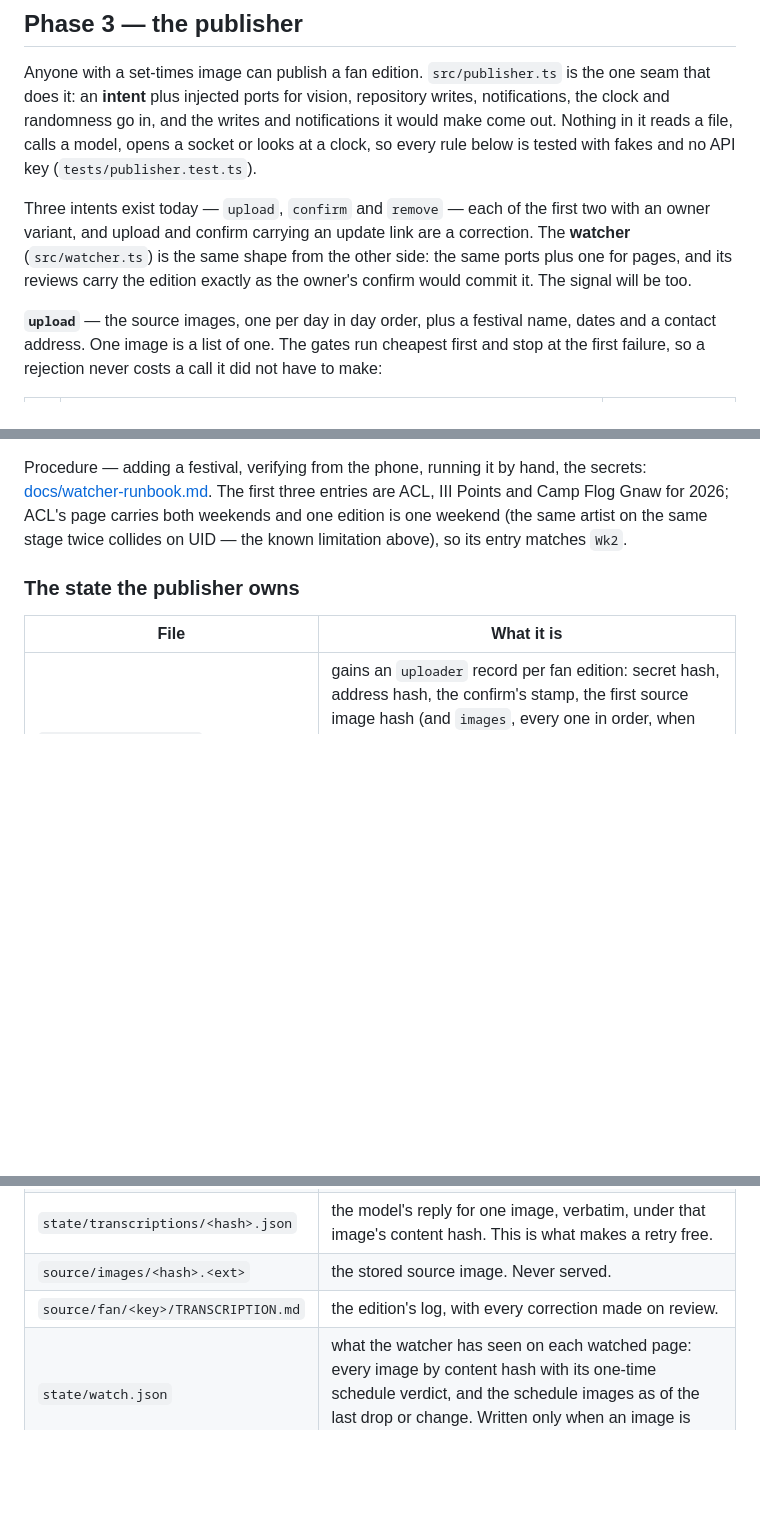
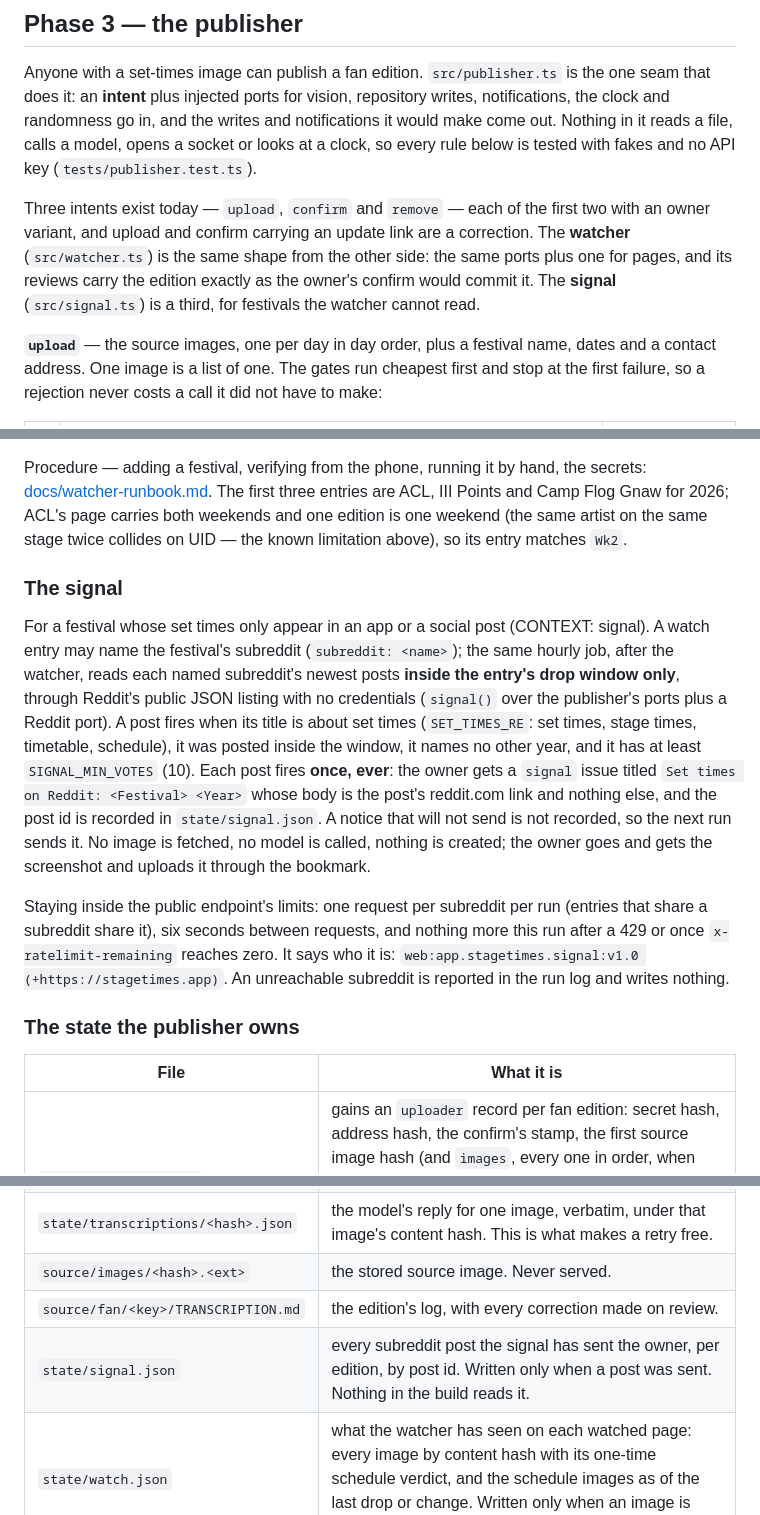
Before and after one commit to jake-lunde/stage-times, a Markdown page: README.md, 3 parts joined by grey strips. GitHub-like rendering; blank space fills up the shorter version.

Commit message:
Docs: the signal in the README, the watcher runbook, the watch list header and the handoff
Co-Authored-By: Claude Opus 5 <noreply@anthropic.com>

```diff
--- a/README.md
+++ b/README.md
@@ -177,8 +177,8 @@ with fakes and no API key (`tests/publisher.test.ts`).
 Three intents exist today — `upload`, `confirm` and `remove` — each of the first two with an
 owner variant, and upload and confirm carrying an update link are a correction. The **watcher**
 (`src/watcher.ts`) is the same shape from the other side: the same ports plus one for pages, and
-its reviews carry the edition exactly as the owner's confirm would commit it. The signal will be
-too.
+its reviews carry the edition exactly as the owner's confirm would commit it. The **signal**
+(`src/signal.ts`) is a third, for festivals the watcher cannot read.
 
 **`upload`** — the source images, one per day in day order, plus a festival name, dates and a
 contact address. One image is a list of one. The gates run cheapest first and stop at the first
@@ -324,6 +324,26 @@ Points and Camp Flog Gnaw for 2026; ACL's page carries both weekends and one edi
 weekend (the same artist on the same stage twice collides on UID — the known limitation above),
 so its entry matches `Wk2`.
 
+### The signal
+
+For a festival whose set times only appear in an app or a social post (CONTEXT: signal). A watch
+entry may name the festival's subreddit (`subreddit: <name>`); the same hourly job, after the
+watcher, reads each named subreddit's newest posts **inside the entry's drop window only**, through
+Reddit's public JSON listing with no credentials (`signal()` over the publisher's ports plus a
+Reddit port). A post fires when its title is about set times (`SET_TIMES_RE`: set times, stage
+times, timetable, schedule), it was posted inside the window, it names no other year, and it has
+at least `SIGNAL_MIN_VOTES` (10). Each post fires **once, ever**: the owner gets a `signal` issue
+titled `Set times on Reddit: <Festival> <Year>` whose body is the post's reddit.com link and
+nothing else, and the post id is recorded in `state/signal.json`. A notice that will not send is
+not recorded, so the next run sends it. No image is fetched, no model is called, nothing is
+created; the owner goes and gets the screenshot and uploads it through the bookmark.
+
+Staying inside the public endpoint's limits: one request per subreddit per run (entries that
+share a subreddit share it), six seconds between requests, and nothing more this run after a 429
+or once `x-ratelimit-remaining` reaches zero. It says who it is: `web:app.stagetimes.signal:v1.0
+(+https://stagetimes.app)`. An unreachable subreddit is reported in the run log and writes
+nothing.
+
 ### The state the publisher owns
 
 | File | What it is |
@@ -333,6 +353,7 @@ so its entry matches `Wk2`.
 | `state/transcriptions/<hash>.json` | the model's reply for one image, verbatim, under that image's content hash. This is what makes a retry free. |
 | `source/images/<hash>.<ext>` | the stored source image. Never served. |
 | `source/fan/<key>/TRANSCRIPTION.md` | the edition's log, with every correction made on review. |
+| `state/signal.json` | every subreddit post the signal has sent the owner, per edition, by post id. Written only when a post was sent. Nothing in the build reads it. |
 | `state/watch.json` | what the watcher has seen on each watched page: every image by content hash with its one-time schedule verdict, and the schedule images as of the last drop or change. Written only when an image is new. Nothing in the build reads it. |
 
 ### Over HTTP
```
Also changed, not shown: other parts of README.md (+1 -1 lines), HANDOFF.md (+16 -0 lines), docs/watcher-runbook.md (+21 -2 lines).
